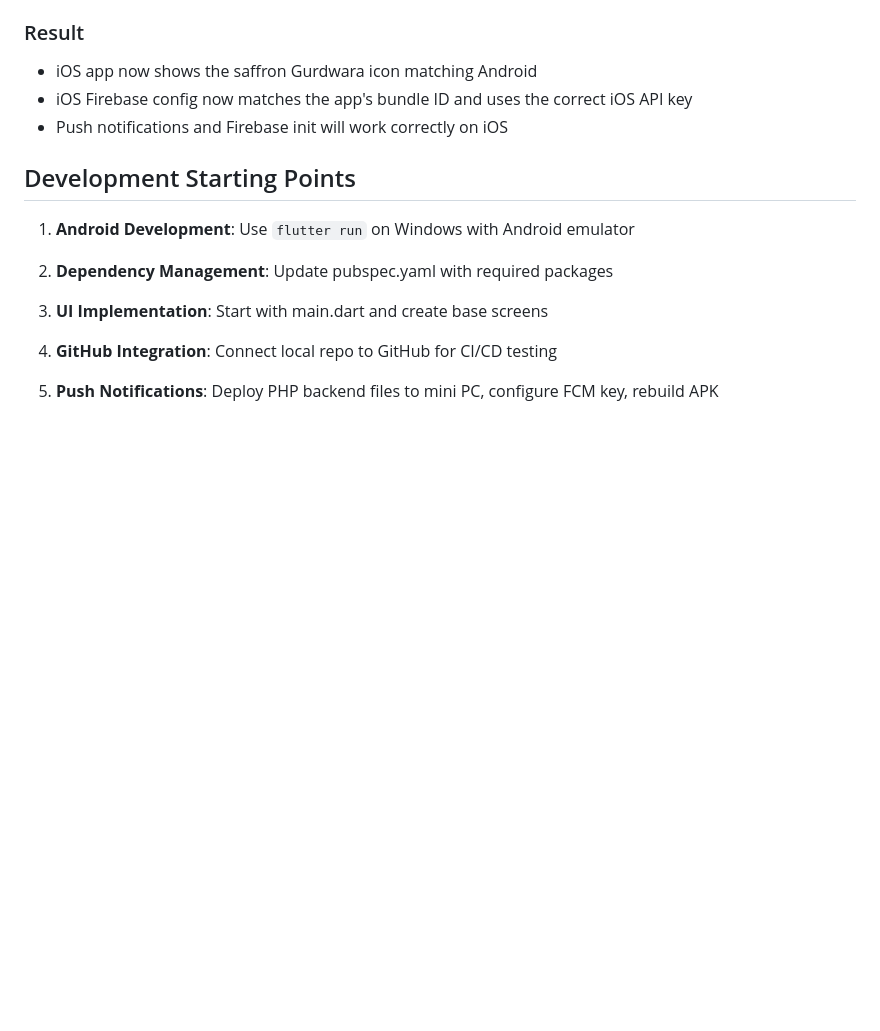
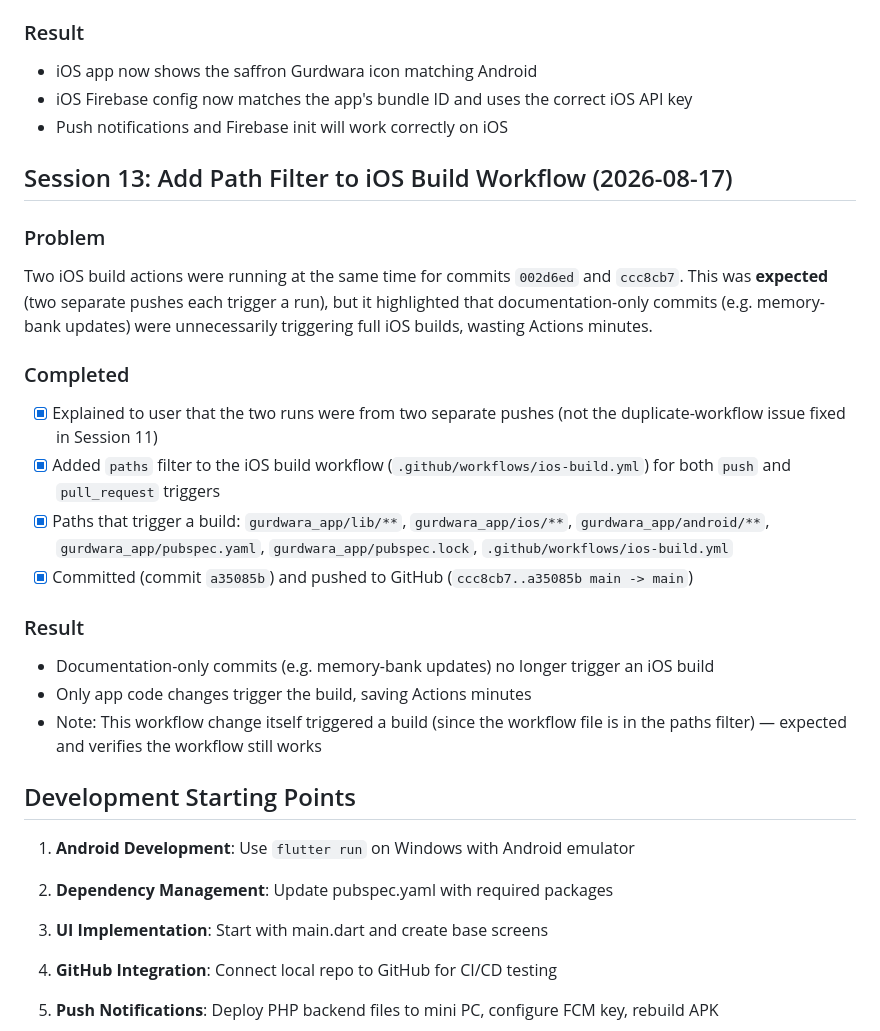
Before and after one commit to kodihammer73/Gurdwaraapp, a Markdown page: memory-bank/progress-log.md, the part around the change. Rendered like a GitHub page; blank space fills up the shorter version.

Commit message:
Update memory bank progress log with Session 13 (workflow path filter)

```diff
--- a/memory-bank/progress-log.md
+++ b/memory-bank/progress-log.md
@@ -436,7 +436,24 @@ The iOS app looked different from Android:
 - iOS Firebase config now matches the app's bundle ID and uses the correct iOS API key
 - Push notifications and Firebase init will work correctly on iOS
 
+## Session 13: Add Path Filter to iOS Build Workflow (2026-08-17)
+
+### Problem
+Two iOS build actions were running at the same time for commits `002d6ed` and `ccc8cb7`. This was **expected** (two separate pushes each trigger a run), but it highlighted that documentation-only commits (e.g. memory-bank updates) were unnecessarily triggering full iOS builds, wasting Actions minutes.
+
+### Completed
+- [x] Explained to user that the two runs were from two separate pushes (not the duplicate-workflow issue fixed in Session 11)
+- [x] Added `paths` filter to the iOS build workflow (`.github/workflows/ios-build.yml`) for both `push` and `pull_request` triggers
+- [x] Paths that trigger a build: `gurdwara_app/lib/**`, `gurdwara_app/ios/**`, `gurdwara_app/android/**`, `gurdwara_app/pubspec.yaml`, `gurdwara_app/pubspec.lock`, `.github/workflows/ios-build.yml`
+- [x] Committed (commit `a35085b`) and pushed to GitHub (`ccc8cb7..a35085b main -> main`)
+
+### Result
+- Documentation-only commits (e.g. memory-bank updates) no longer trigger an iOS build
+- Only app code changes trigger the build, saving Actions minutes
+- Note: This workflow change itself triggered a build (since the workflow file is in the paths filter) — expected and verifies the workflow still works
+
 ## Development Starting Points
+
 
 
 
```
